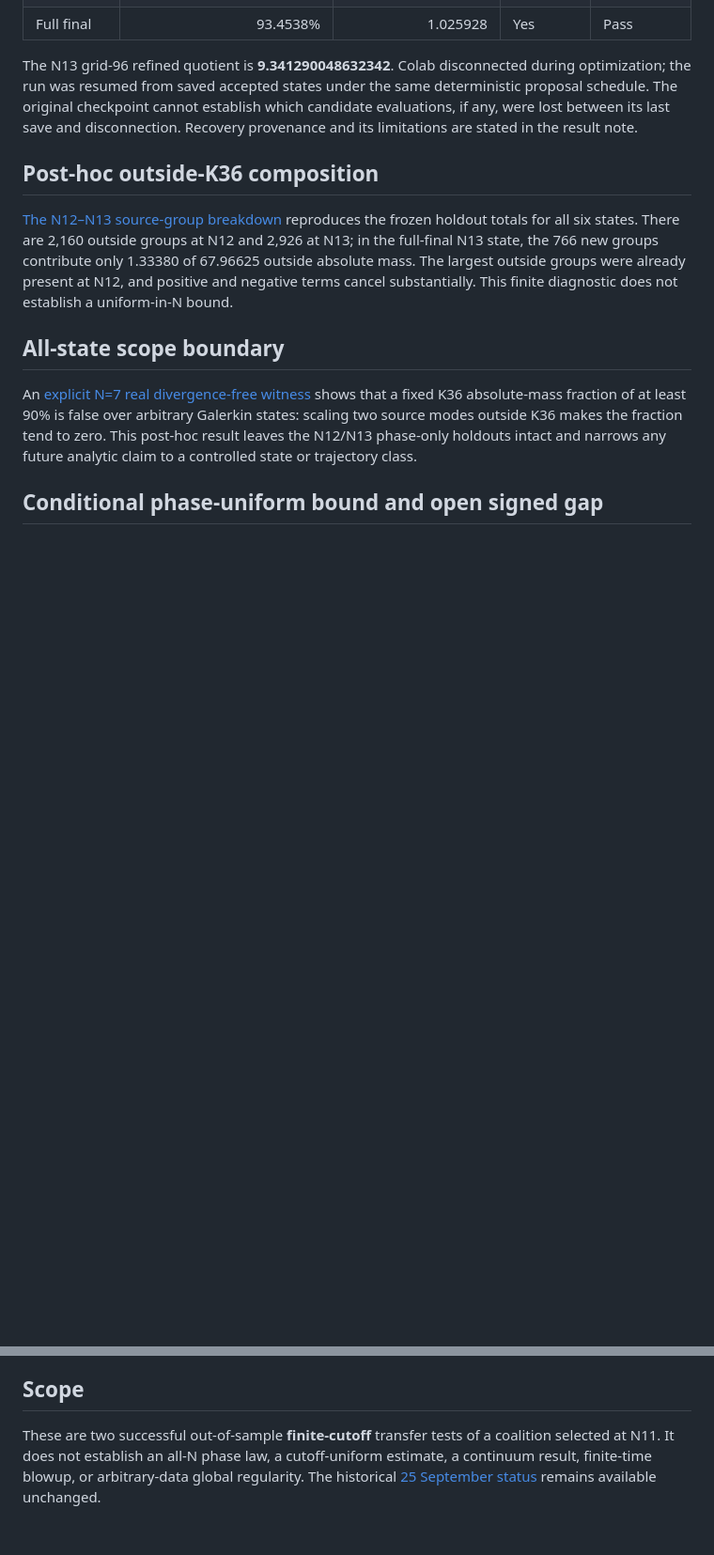
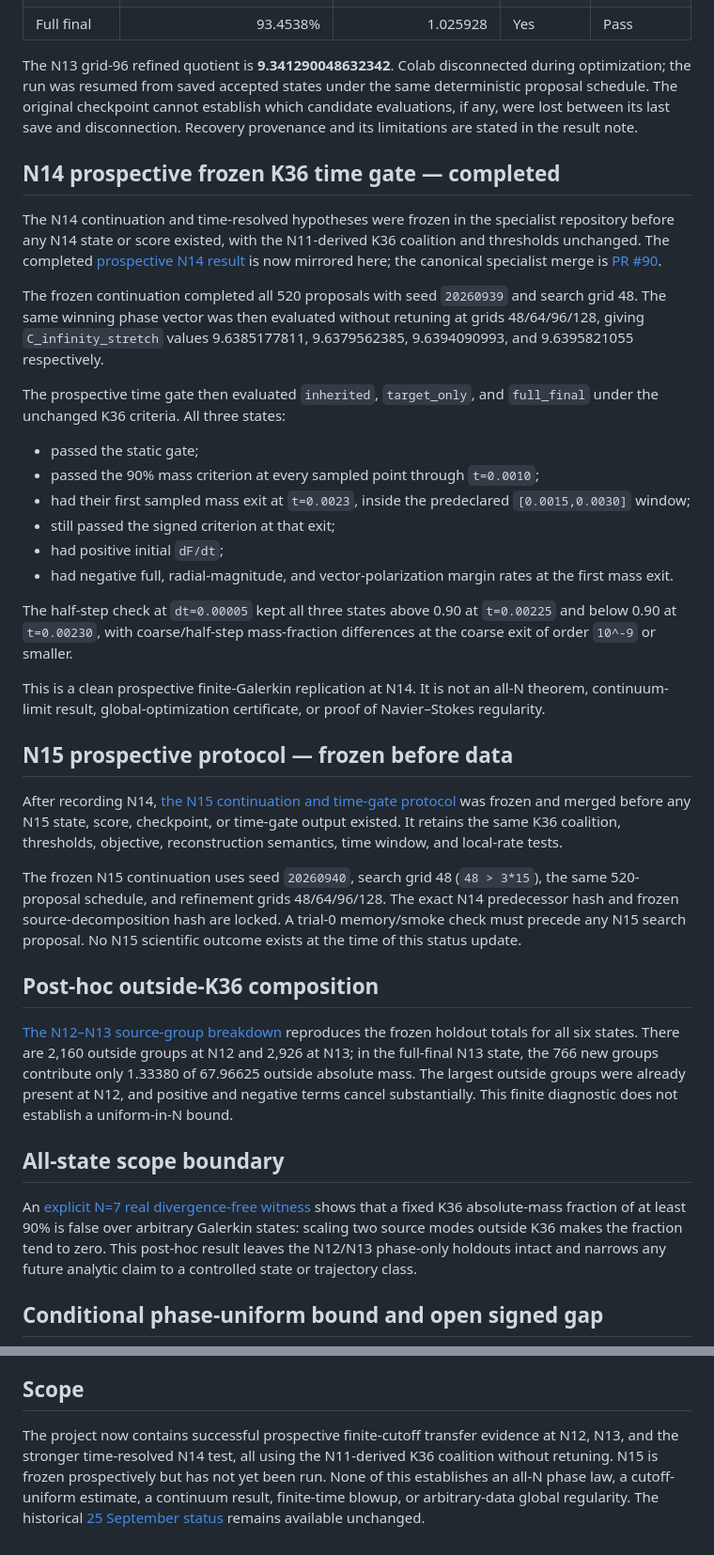
Before and after one commit to reggaesharkk/Reggae-shark-universe-, a Markdown page: papers/navier-stokes/CURRENT_STATUS_2026_09_26.md, 2 parts joined by grey strips. Shown at 94% size. Rendered like a GitHub page; blank space fills up the shorter version.

Commit message:
Update umbrella Navier-Stokes status through N14 and freeze N15

```diff
--- a/papers/navier-stokes/CURRENT_STATUS_2026_09_26.md
+++ b/papers/navier-stokes/CURRENT_STATUS_2026_09_26.md
@@ -31,6 +31,30 @@ The fixed-phase, grid-96 refined quotient at N12 is **8.692984814467122**. The p
 
 The N13 grid-96 refined quotient is **9.341290048632342**. Colab disconnected during optimization; the run was resumed from saved accepted states under the same deterministic proposal schedule. The original checkpoint cannot establish which candidate evaluations, if any, were lost between its last save and disconnection. Recovery provenance and its limitations are stated in the result note.
 
+## N14 prospective frozen K36 time gate — completed
+
+The N14 continuation and time-resolved hypotheses were frozen in the specialist repository before any N14 state or score existed, with the N11-derived K36 coalition and thresholds unchanged. The completed [prospective N14 result](WP16_036_N14_PROSPECTIVE_TIME_GATE_RESULT_2026_09_26.md) is now mirrored here; the canonical specialist merge is [PR #90](https://github.com/reggaesharkk/navier-stokes-bridge-audit/pull/90).
+
+The frozen continuation completed all 520 proposals with seed `20260939` and search grid 48. The same winning phase vector was then evaluated without retuning at grids 48/64/96/128, giving `C_infinity_stretch` values 9.6385177811, 9.6379562385, 9.6394090993, and 9.6395821055 respectively.
+
+The prospective time gate then evaluated `inherited`, `target_only`, and `full_final` under the unchanged K36 criteria. All three states:
+- passed the static gate;
+- passed the 90% mass criterion at every sampled point through `t=0.0010`;
+- had their first sampled mass exit at `t=0.0023`, inside the predeclared `[0.0015,0.0030]` window;
+- still passed the signed criterion at that exit;
+- had positive initial `dF/dt`;
+- had negative full, radial-magnitude, and vector-polarization margin rates at the first mass exit.
+
+The half-step check at `dt=0.00005` kept all three states above 0.90 at `t=0.00225` and below 0.90 at `t=0.00230`, with coarse/half-step mass-fraction differences at the coarse exit of order `10^-9` or smaller.
+
+This is a clean prospective finite-Galerkin replication at N14. It is not an all-N theorem, continuum-limit result, global-optimization certificate, or proof of Navier–Stokes regularity.
+
+## N15 prospective protocol — frozen before data
+
+After recording N14, [the N15 continuation and time-gate protocol](WP16_036_N15_PROSPECTIVE_FREEZE_2026_09_26.md) was frozen and merged before any N15 state, score, checkpoint, or time-gate output existed. It retains the same K36 coalition, thresholds, objective, reconstruction semantics, time window, and local-rate tests.
+
+The frozen N15 continuation uses seed `20260940`, search grid 48 (`48 > 3*15`), the same 520-proposal schedule, and refinement grids 48/64/96/128. The exact N14 predecessor hash and frozen source-decomposition hash are locked. A trial-0 memory/smoke check must precede any N15 search proposal. No N15 scientific outcome exists at the time of this status update.
+
 ## Post-hoc outside-K36 composition
 
 [The N12–N13 source-group breakdown](WP16_036_OUTSIDE_K36_N12_N13_POSTHOC_2026_09_26.md) reproduces the frozen holdout totals for all six states. There are 2,160 outside groups at N12 and 2,926 at N13; in the full-final N13 state, the 766 new groups contribute only 1.33380 of 67.96625 outside absolute mass. The largest outside groups were already present at N12, and positive and negative terms cancel substantially. This finite diagnostic does not establish a uniform-in-N bound.
@@ -45,4 +69,4 @@ An [explicit N=7 real divergence-free witness](WP16_036_FIXED_K36_ALL_STATE_NOGO
 
 ## Scope
 
-These are two successful out-of-sample **finite-cutoff** transfer tests of a coalition selected at N11. It does not establish an all-N phase law, a cutoff-uniform estimate, a continuum result, finite-time blowup, or arbitrary-data global regularity. The historical [25 September status](CURRENT_STATUS_2026_09_25.md) remains available unchanged.
+The project now contains successful prospective finite-cutoff transfer evidence at N12, N13, and the stronger time-resolved N14 test, all using the N11-derived K36 coalition without retuning. N15 is frozen prospectively but has not yet been run. None of this establishes an all-N phase law, a cutoff-uniform estimate, a continuum result, finite-time blowup, or arbitrary-data global regularity. The historical [25 September status](CURRENT_STATUS_2026_09_25.md) remains available unchanged.
```
